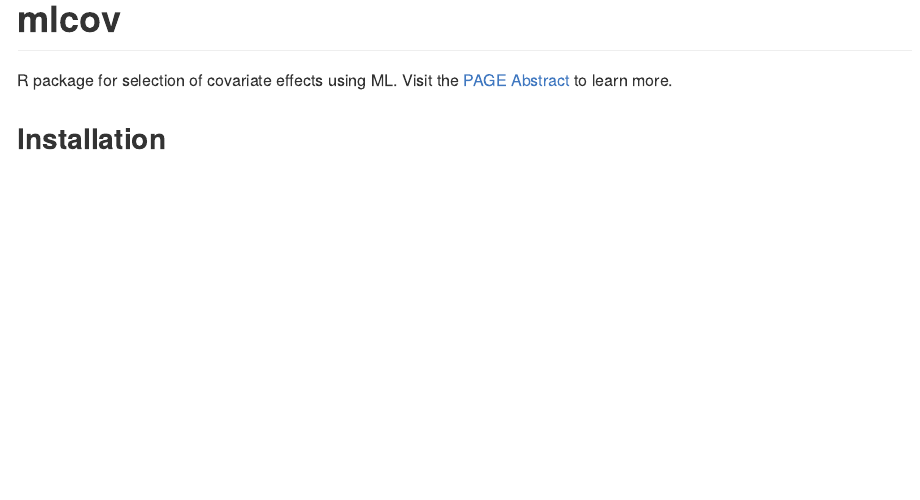
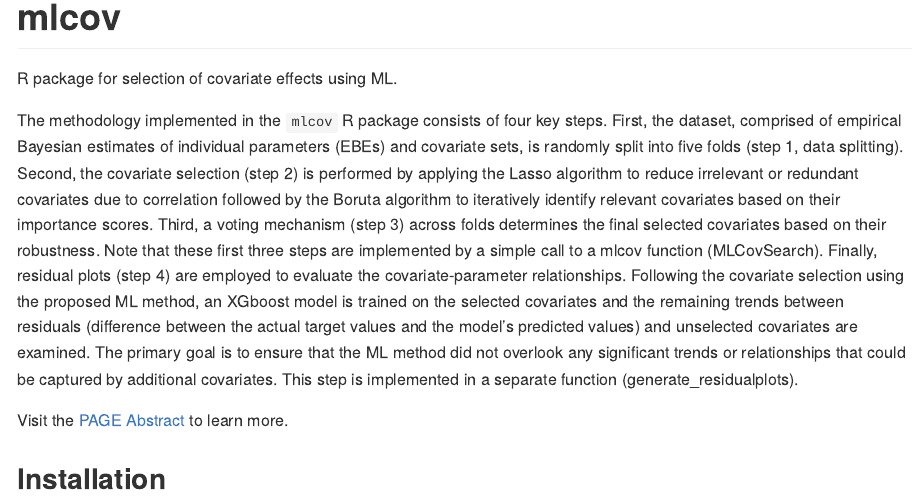
Before and after one commit to certara/mlcov, an R Markdown document (README.Rmd): the page in a window 1100 px wide, from its top. Rendered offline with R 4.5, knitr and Pandoc, with nearby package versions; some code elsewhere in the file could not run offline.

Commit message:
doc update

```diff
--- a/README.Rmd
+++ b/README.Rmd
@@ -8,7 +8,11 @@
 
 # mlcov
 
-R package for selection of covariate effects using ML. Visit the [PAGE Abstract](https://www.page-meeting.org/?abstract=10996) to learn more.
+R package for selection of covariate effects using ML.
+
+The methodology implemented in the `mlcov` R package consists of four key steps. First, the dataset, comprised of empirical Bayesian estimates of individual parameters (EBEs) and covariate sets, is randomly split into five folds (step 1, data splitting). Second, the covariate selection (step 2) is performed by applying the Lasso algorithm to reduce irrelevant or redundant covariates due to correlation followed by the Boruta algorithm to iteratively identify relevant covariates based on their importance scores. Third, a voting mechanism (step 3) across folds determines the final selected covariates based on their robustness. Note that these first three steps are implemented by a simple call to a mlcov function (MLCovSearch). Finally, residual plots (step 4) are employed to evaluate the covariate-parameter relationships. Following the covariate selection using the proposed ML method, an XGboost model is trained on the selected covariates and the remaining trends between residuals (difference between the actual target values and the model's predicted values) and unselected covariates are examined. The primary goal is to ensure that the ML method did not overlook any significant trends or relationships that could be captured by additional covariates. This step is implemented in a separate function (generate_residualplots).
+
+Visit the [PAGE Abstract](https://www.page-meeting.org/?abstract=10996) to learn more.
 
 ## Installation
 
```
Also changed, not shown: R/generate_residuals_plot.R (+22 -11 lines), R/ml_cov_search.R (+40 -7 lines), 2 other files.
